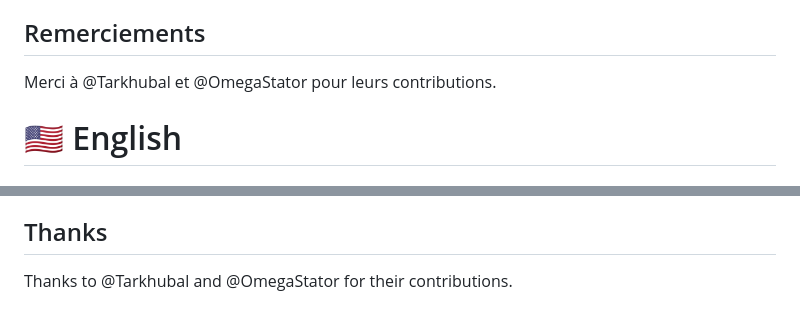
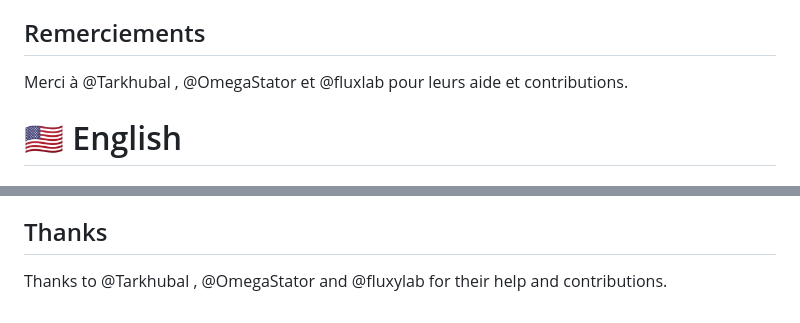
Before and after one commit to julianoMa/BelotePlus, a Markdown page: README.md, 2 parts joined by grey strips. Drawn GitHub-style.

Commit message:
adding a contributor to readme

```diff
--- a/README.md
+++ b/README.md
@@ -62,7 +62,7 @@ Vous êtes libre de modifier, redistribuer ou utiliser le code, tant que les ver
 Voir le [fichier LICENSE](https://github.com/julianoMa/BelotePlus/blob/main/LICENSE) pour plus d'informations.
 
 ## Remerciements
-Merci à @Tarkhubal et @OmegaStator pour leurs contributions.
+Merci à @Tarkhubal , @OmegaStator et @fluxlab pour leurs aide et contributions.
 
 # 🇺🇸 English
 
@@ -103,4 +103,4 @@ You are free to modify, redistribute, or use the code, as long as derivative ver
 See the [LICENSE file](https://github.com/julianoMa/BelotePlus/blob/main/LICENSE) for more information.
 
 ## Thanks
-Thanks to @Tarkhubal and @OmegaStator for their contributions.
+Thanks to @Tarkhubal , @OmegaStator and @fluxylab for their help and contributions.
```
